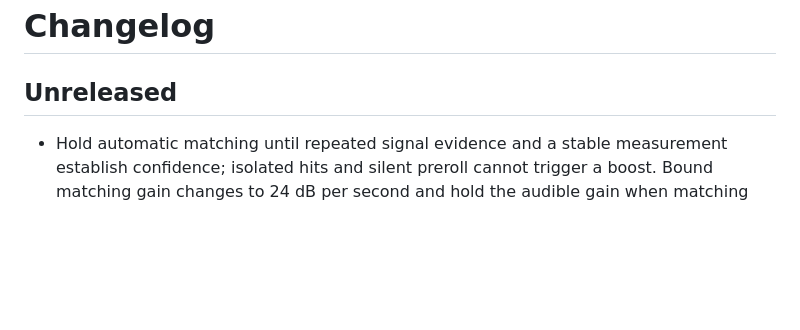
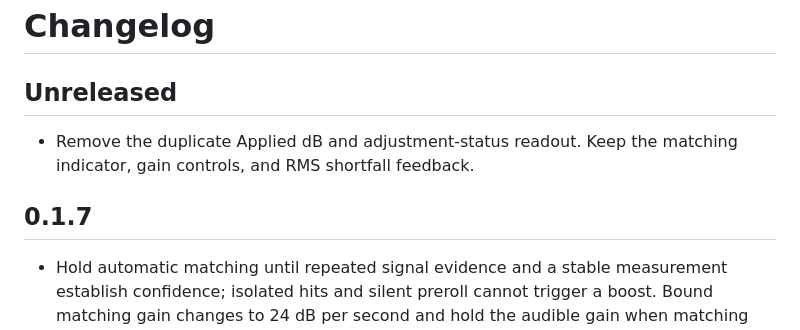
Before and after one commit to PORTALSURFER/gainsnap, a Markdown page: CHANGELOG.md, the part around the change. Drawn GitHub-style; blank space fills up the shorter version.

Commit message:
Remove the duplicate applied-gain and adjustment-status readout

```diff
--- a/CHANGELOG.md
+++ b/CHANGELOG.md
@@ -1,6 +1,11 @@
 # Changelog
 
 ## Unreleased
+
+- Remove the duplicate Applied dB and adjustment-status readout. Keep the
+  matching indicator, gain controls, and RMS shortfall feedback.
+
+## 0.1.7
 
 - Hold automatic matching until repeated signal evidence and a stable measurement
   establish confidence; isolated hits and silent preroll cannot trigger a boost.
```
Also changed, not shown: docs/manual/manual.md (+3 -3 lines), docs/manual/assets/editor.png, 1 other file.
